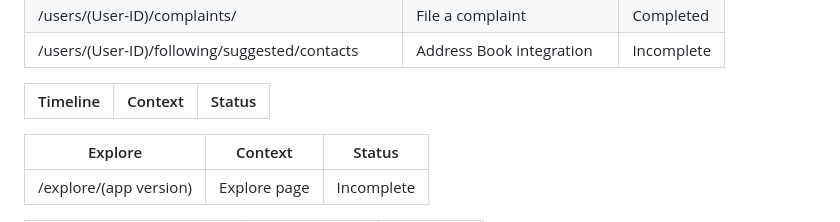
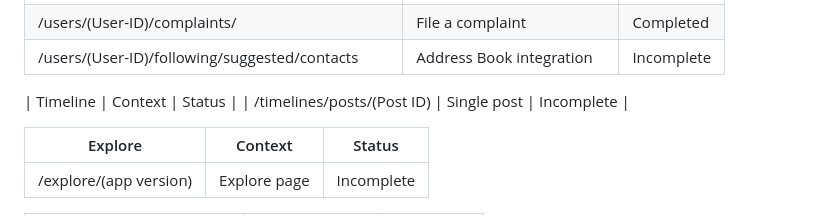
Before and after one commit to bag-xml/VineX, a Markdown page: README.md, the part around the change. Drawn GitHub-style.

Commit message:
actually begin to work on timelines

```diff
--- a/README.md
+++ b/README.md
@@ -52,7 +52,7 @@ Here is a table to show what endpoints have been implemented into VineX. And wha
 
 
 | Timeline  | Context | Status |
-| ------------- | ------------- | ------------- |
+| /timelines/posts/(Post ID) | Single post | Incomplete |
 
 | Explore  | Context | Status |
 | ------------- | ------------- | ------------- |
```
